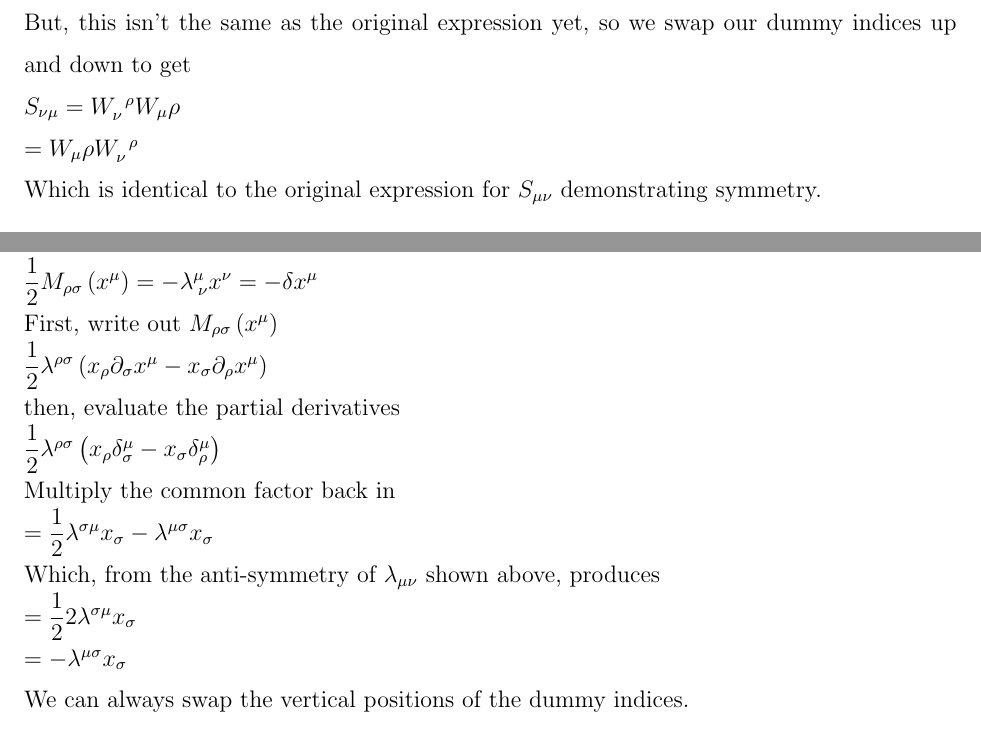
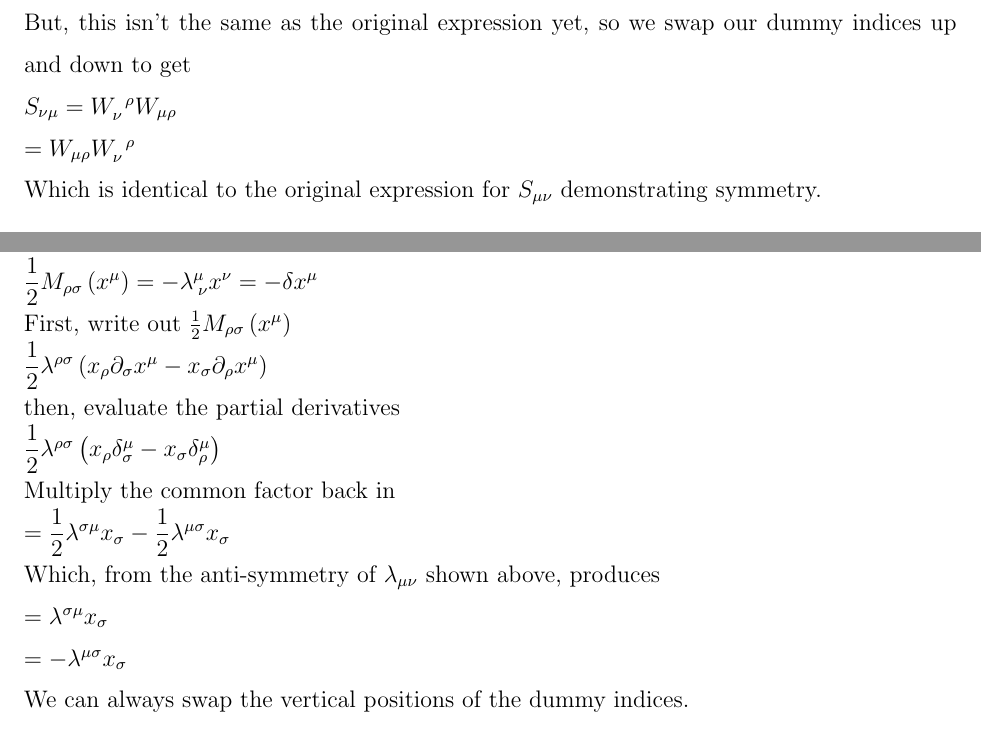
Before and after one commit to hcarter333/EMII_HWork, a LaTeX paper (EMII_HW3.tex): two parts of pages 3 and 7 of 8, joined at a grey line, cut so that both start at the same text. Compiled offline with pdfLaTeX.

Commit message:
Last typo fix before turning in

```diff
--- a/EMII_HW3.tex
+++ b/EMII_HW3.tex
@@ -154,9 +154,9 @@ $S_{\nu\mu} = W_{\nu\rho}W_\mu^{\;\;\rho}$
 \\
 But, this isn't the same as the original expression yet, so we swap our dummy indices up and down to get
 \\
-$S_{\nu\mu} = W_{\nu}^{\;\;\rho}W_\mu\rho$
+$S_{\nu\mu} = W_{\nu}^{\;\;\rho}W_{\mu\rho}$
 \\
-$= W_\mu\rho W_{\nu}^{\;\;\rho}$
+$= W_{\mu\rho} W_{\nu}^{\;\;\rho}$
 \\
 Which is identical to the original expression for $S_{\mu\nu}$ demonstrating symmetry.
 \\
@@ -299,7 +299,7 @@ Show that
 \\
 $\dfrac{1}{2} M_{\rho\sigma}\left(x^\mu\right) = -\lambda^\mu_{\;\nu} x^\nu = -\delta x^\mu$
 \\
-First, write out $M_{\rho\sigma}\left(x^\mu\right)$
+First, write out $\frac{1}{2}M_{\rho\sigma}\left(x^\mu\right)$
 \\
 $\dfrac{1}{2}\lambda^{\rho\sigma}\left(x_\rho \partial_\sigma x^\mu - x_\sigma \partial_\rho x^\mu\right)$
 \\
@@ -309,11 +309,11 @@ $\dfrac{1}{2}\lambda^{\rho\sigma}\left(x_\rho \delta^\mu_\sigma - x_\sigma \delt
 \\
 Multiply the common factor back in
 \\
-$= \dfrac{1}{2}\lambda^{\sigma\mu}x_\sigma - \lambda^{\mu\sigma}x_\sigma$
+$= \dfrac{1}{2}\lambda^{\sigma\mu}x_\sigma - \dfrac{1}{2}\lambda^{\mu\sigma}x_\sigma$
 \\
 Which, from the anti-symmetry of $\lambda_{\mu\nu}$ shown above, produces
 \\
-$=\dfrac{1}{2}2\lambda^{\sigma\mu} x_\sigma$
+$=\lambda^{\sigma\mu} x_\sigma$
 \\
 $=-\lambda^{\mu\sigma} x_\sigma$
 \\
```
Also changed, not shown: EMII_HW3.tex (10 more changed lines).
